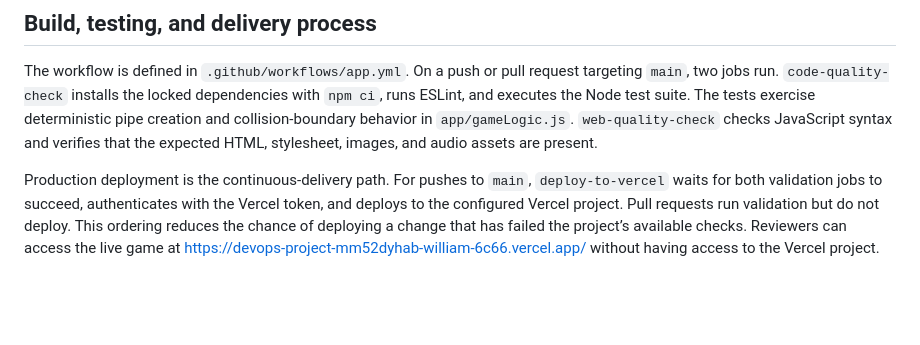
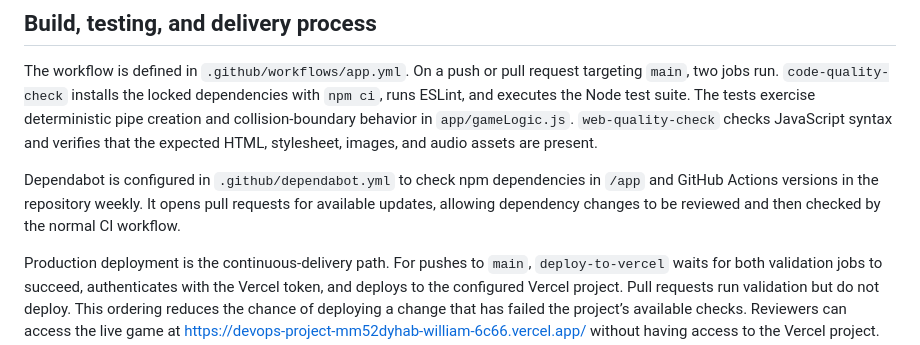
Before and after one commit to williamnordwall/devops-project, a Markdown page: REPORT.md, the part around the change. Drawn GitHub-style; blank space fills up the shorter version.

Commit message:
add dependabot description

```diff
--- a/REPORT.md
+++ b/REPORT.md
@@ -17,6 +17,8 @@ The main components and their responsibilities are:
 ## Build, testing, and delivery process
 
 The workflow is defined in `.github/workflows/app.yml`. On a push or pull request targeting `main`, two jobs run. `code-quality-check` installs the locked dependencies with `npm ci`, runs ESLint, and executes the Node test suite. The tests exercise deterministic pipe creation and collision-boundary behavior in `app/gameLogic.js`. `web-quality-check` checks JavaScript syntax and verifies that the expected HTML, stylesheet, images, and audio assets are present.
+
+Dependabot is configured in `.github/dependabot.yml` to check npm dependencies in `/app` and GitHub Actions versions in the repository weekly. It opens pull requests for available updates, allowing dependency changes to be reviewed and then checked by the normal CI workflow.
 
 Production deployment is the continuous-delivery path. For pushes to `main`, `deploy-to-vercel` waits for both validation jobs to succeed, authenticates with the Vercel token, and deploys to the configured Vercel project. Pull requests run validation but do not deploy. This ordering reduces the chance of deploying a change that has failed the project’s available checks. Reviewers can access the live game at <https://devops-project-mm52dyhab-william-6c66.vercel.app/> without having access to the Vercel project.
 
```
